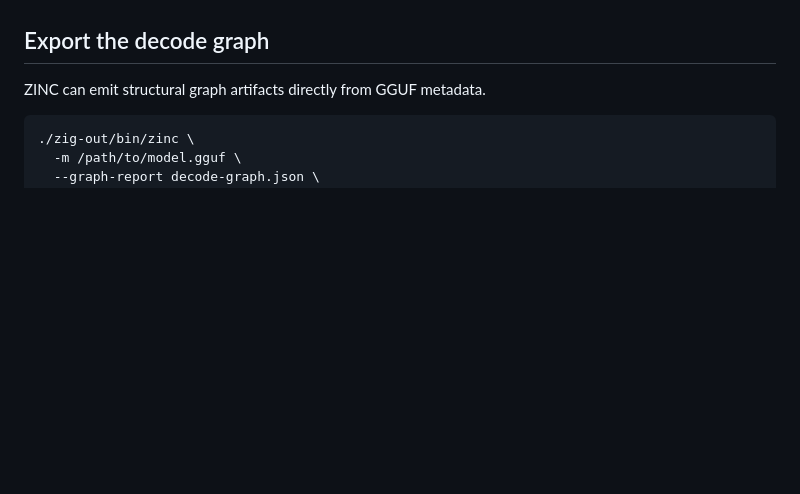
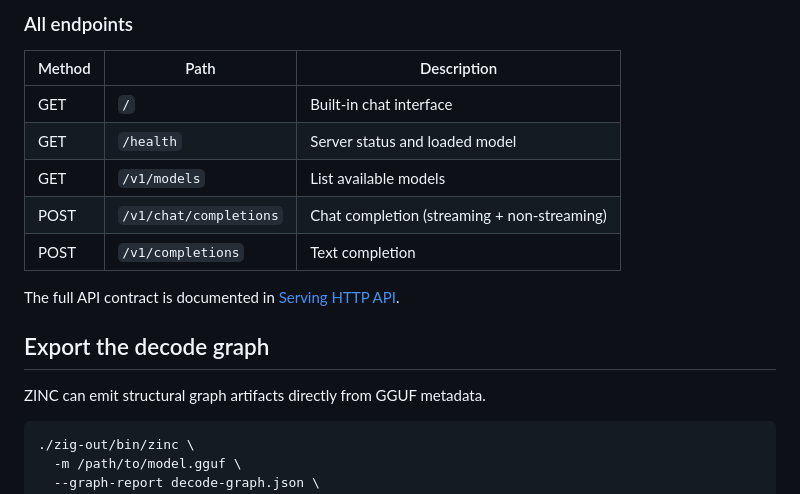
Before and after one commit to zolotukhin/zinc, a Markdown page: docs/RUNNING_ZINC.md, the part around one of its changes. Drawn GitHub-style; blank space fills up the shorter version.

```diff
--- a/docs/RUNNING_ZINC.md
+++ b/docs/RUNNING_ZINC.md
@@ -106,3 +160,14 @@ The network shapes live in the [Serving HTTP API](/zinc/docs/api) reference.
+### All endpoints
+
+| Method | Path | Description |
+|--------|------|-------------|
+| GET | `/` | Built-in chat interface |
+| GET | `/health` | Server status and loaded model |
+| GET | `/v1/models` | List available models |
+| POST | `/v1/chat/completions` | Chat completion (streaming + non-streaming) |
+| POST | `/v1/completions` | Text completion |
+
+The full API contract is documented in [Serving HTTP API](/zinc/docs/api).
 
 ## Export the decode graph
 
```
Also changed, not shown: other parts of docs/RUNNING_ZINC.md (+63 -9 lines), docs/GETTING_STARTED.md (+15 -6 lines).
